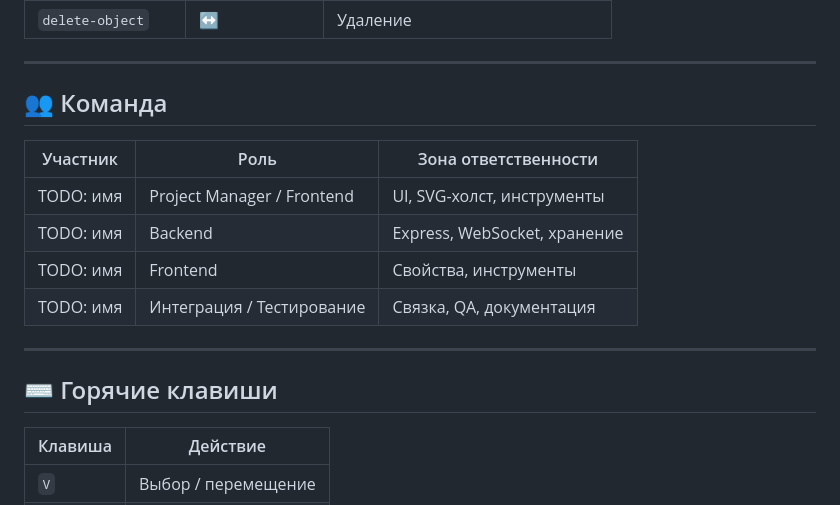
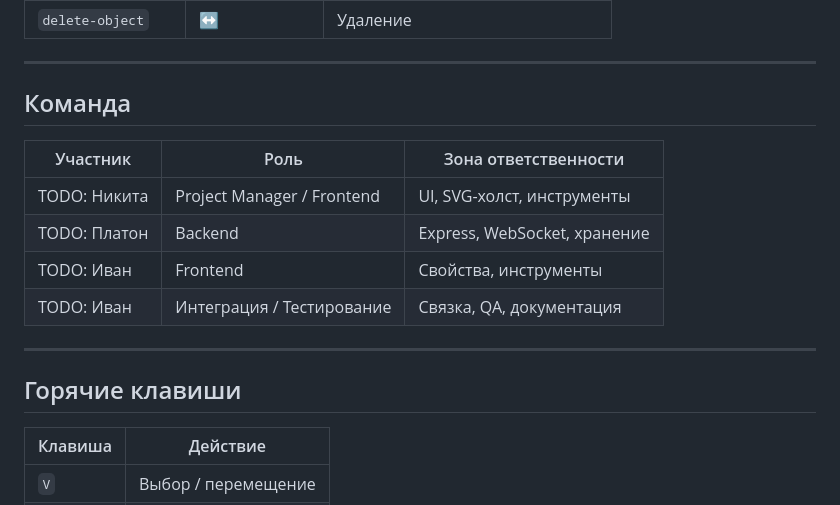
Before and after one commit to Overlord1488/collab-board, a Markdown page: README.md, the part around one of its changes. Rendered like a GitHub page.

```diff
--- a/README.md
+++ b/README.md
@@ -108,18 +108,18 @@ npm start
 
 ---
 
-## 👥 Команда
+## Команда
 
 | Участник        | Роль                        | Зона ответственности        |
 |-----------------|-----------------------------|-----------------------------|
-| TODO: имя       | Project Manager / Frontend  | UI, SVG-холст, инструменты  |
-| TODO: имя       | Backend                     | Express, WebSocket, хранение|
-| TODO: имя       | Frontend                    | Свойства, инструменты       |
-| TODO: имя       | Интеграция / Тестирование   | Связка, QA, документация    |
+| TODO: Никита    | Project Manager / Frontend  | UI, SVG-холст, инструменты  |
+| TODO: Платон    | Backend                     | Express, WebSocket, хранение|
+| TODO: Иван      | Frontend                    | Свойства, инструменты       |
+| TODO: Иван      | Интеграция / Тестирование   | Связка, QA, документация    |
 
 ---
 
-## ⌨️ Горячие клавиши
+## Горячие клавиши
 
 | Клавиша | Действие             |
 |---------|----------------------|
```
Also changed, not shown: other parts of README.md (+11 -11 lines).
